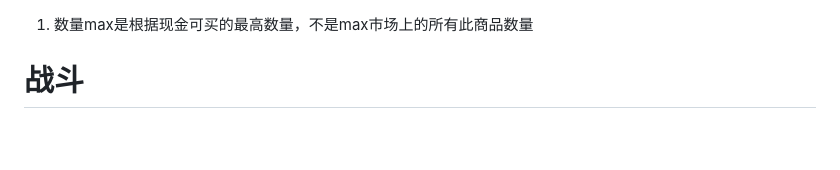
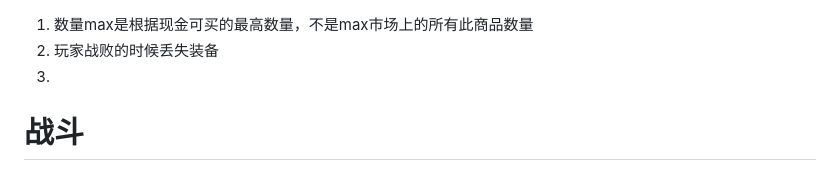
Before and after one commit to reRobut/merchant, a Markdown page: README.md, the part around the change. Drawn GitHub-style; blank space fills up the shorter version.

Commit message:
Update README with game rules clarifications
Clarified the maximum quantity definition and added a note about losing equipment upon defeat.

```diff
--- a/README.md
+++ b/README.md
@@ -1,4 +1,6 @@
 1. 数量max是根据现金可买的最高数量，不是max市场上的所有此商品数量
+2. 玩家战败的时候丢失装备
+3.
 
 # 战斗
 
```
